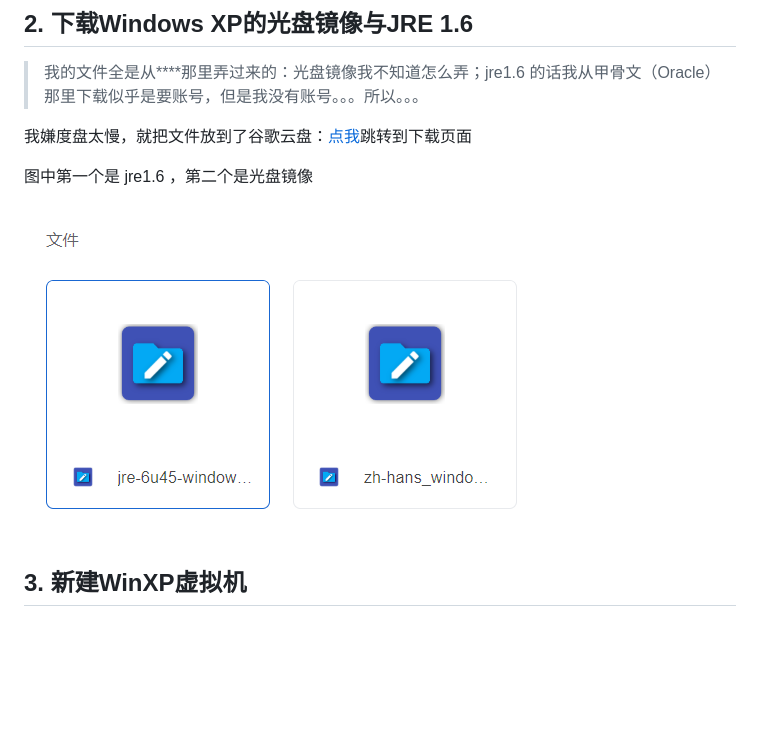
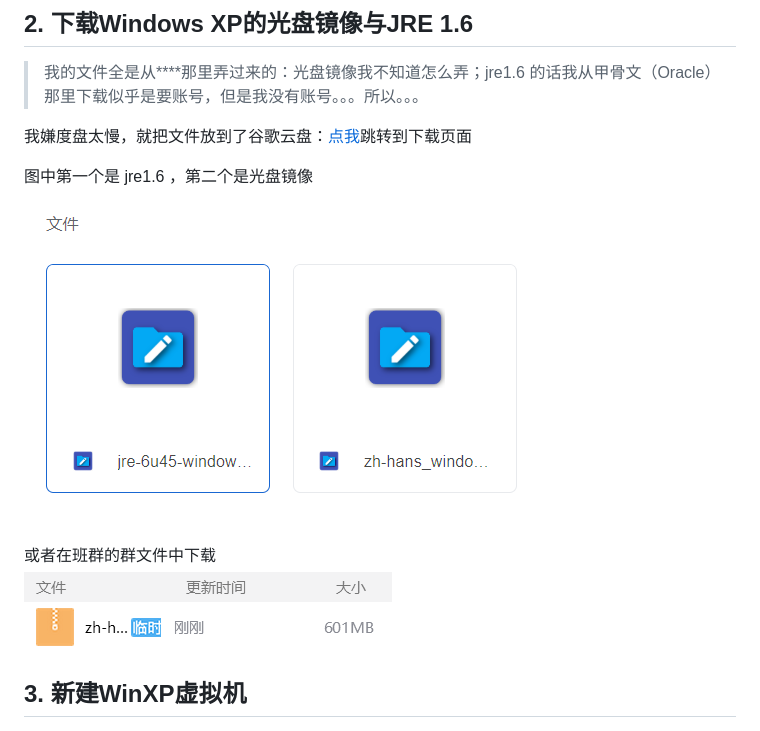
Before and after one commit to FFFengMJL/blog, a Markdown page: 002(forlab07.md, the part around the change. GitHub-like rendering; pictures changed too: images/002/dlXPfromqq.png (added); blank space fills up the shorter version.

Commit message:
add download way from qq group

```diff
--- a/002(forlab07.md
+++ b/002(forlab07.md
@@ -51,8 +51,10 @@ title: 使用vbox新建WinXP虚拟机来打开辣个CPU模拟页面
 我嫌度盘太慢，就把文件放到了谷歌云盘：<a href="https://drive.google.com/open?id=1FvoWeTK_Y4owMS4pzZBxLwpsxJoU0wG7" target="_blank">点我</a>跳转到下载页面
 
 图中第一个是 jre1.6 ，第二个是光盘镜像
+![](images/002/wtnddl.png)
 
-![](images/002/wtnddl.png)
+或者在班群的群文件中下载
+![](images/002/dlXPfromqq.png)
 
 ## 3. <a name="#3">新建WinXP虚拟机</a>
 
```
